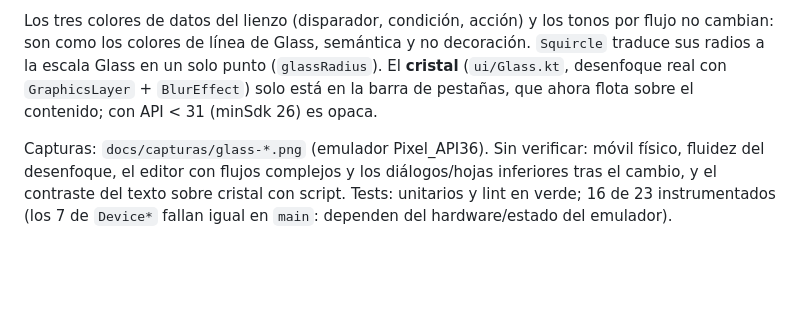
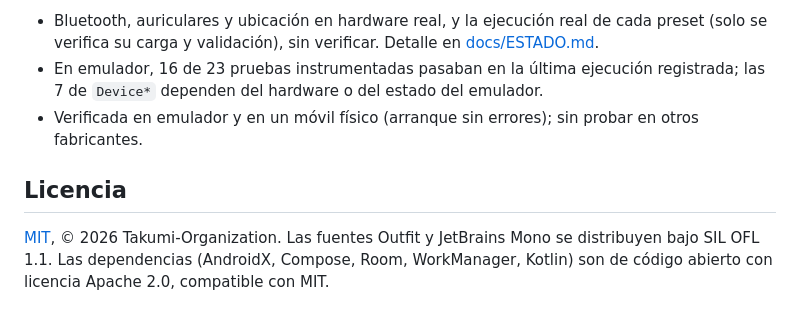
Before and after one commit to Takumi-Organization/flow, a Markdown page: README.md, the part around one of its changes. Drawn GitHub-style; blank space fills up the shorter version.

```diff
--- a/README.md
+++ b/README.md
@@ -37,4 +93,8 @@ Sustituye a Ryoku Glass. Negro `#000` y tinta `#F2F2F2` (claro «papel» `#F4F4F
 
-Los tres colores de datos del lienzo (disparador, condición, acción) y los tonos por flujo no cambian: son como los colores de línea de Glass, semántica y no decoración. `Squircle` traduce sus radios a la escala Glass en un solo punto (`glassRadius`). El **cristal** (`ui/Glass.kt`, desenfoque real con `GraphicsLayer` + `BlurEffect`) solo está en la barra de pestañas, que ahora flota sobre el contenido; con API < 31 (minSdk 26) es opaca.
+- Bluetooth, auriculares y ubicación en hardware real, y la ejecución real de cada preset (solo se verifica su carga y validación), sin verificar. Detalle en [docs/ESTADO.md](docs/ESTADO.md).
+- En emulador, 16 de 23 pruebas instrumentadas pasaban en la última ejecución registrada; las 7 de `Device*` dependen del hardware o del estado del emulador.
+- Verificada en emulador y en un móvil físico (arranque sin errores); sin probar en otros fabricantes.
 
-Capturas: `docs/capturas/glass-*.png` (emulador Pixel_API36). Sin verificar: móvil físico, fluidez del desenfoque, el editor con flujos complejos y los diálogos/hojas inferiores tras el cambio, y el contraste del texto sobre cristal con script. Tests: unitarios y lint en verde; 16 de 23 instrumentados (los 7 de `Device*` fallan igual en `main`: dependen del hardware/estado del emulador).
+## Licencia
+
+[MIT](LICENSE), © 2026 Takumi-Organization. Las fuentes Outfit y JetBrains Mono se distribuyen bajo SIL OFL 1.1. Las dependencias (AndroidX, Compose, Room, WorkManager, Kotlin) son de código abierto con licencia Apache 2.0, compatible con MIT.
```
Also changed, not shown: other parts of README.md (+77 -21 lines), docs/ESTADO.md (+6 -6 lines), docs/capturas/01-inicio.png (added), docs/capturas/02-inicio-flujos.png (added), docs/capturas/03-presets.png (added), docs/capturas/04-actividad.png (added), docs/capturas/05-editor.png (added), docs/capturas/06-ajustes.png (added).
